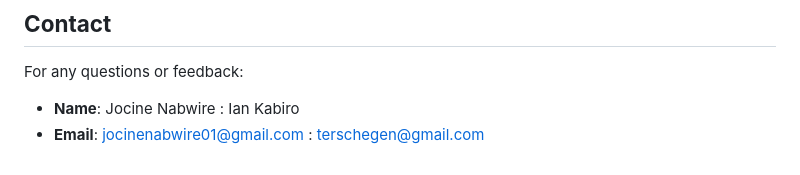
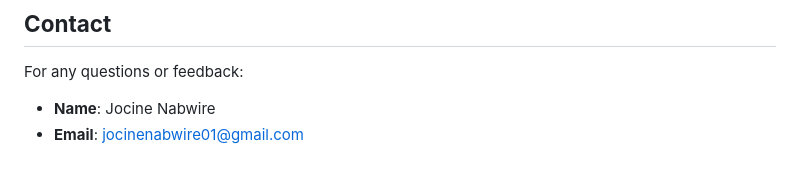
Before and after one commit to jocinenabwire/FoodShare-App, a Markdown page: README.md, the part around the change printed below. Rendered like a GitHub page.

```diff
--- a/README.md
+++ b/README.md
@@ -120,6 +120,4 @@ This project is licensed under the [MIT License](LICENSE).
 ## **Contact**
 For any questions or feedback:
 - **Name**: Jocine Nabwire
-          : Ian Kabiro
 - **Email**: jocinenabwire01@gmail.com
-           : terschegen@gmail.com
```
Also changed, not shown: other parts of README.md (+1 -1 lines).
